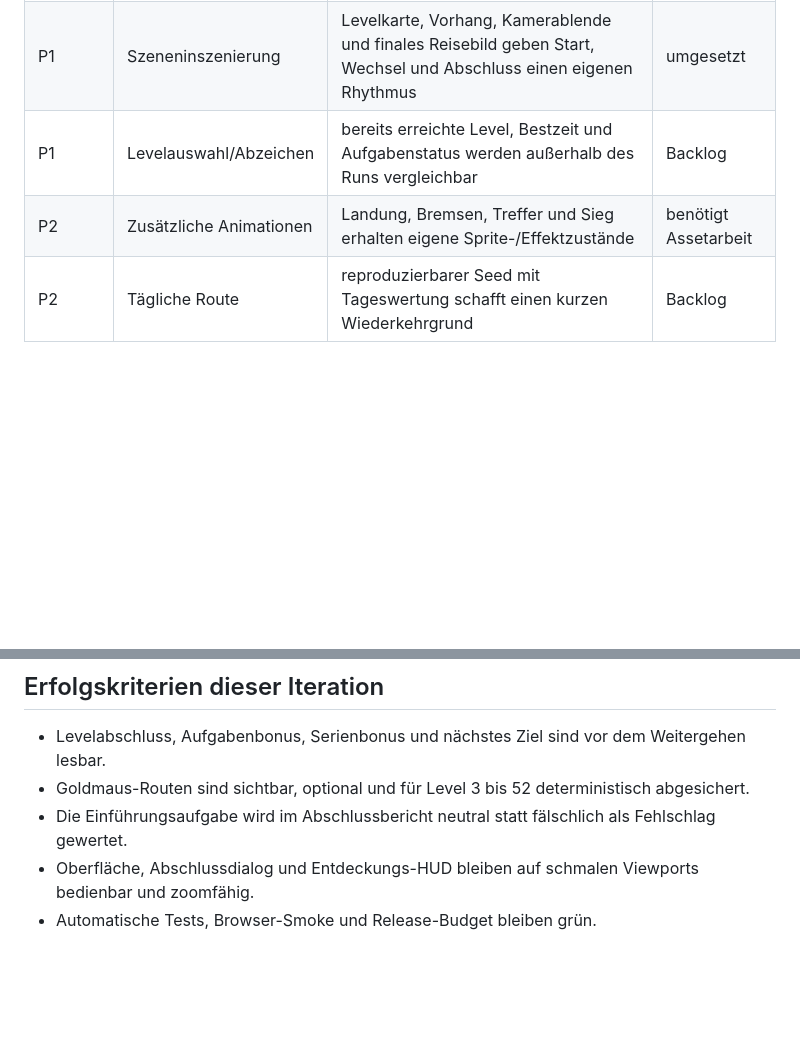
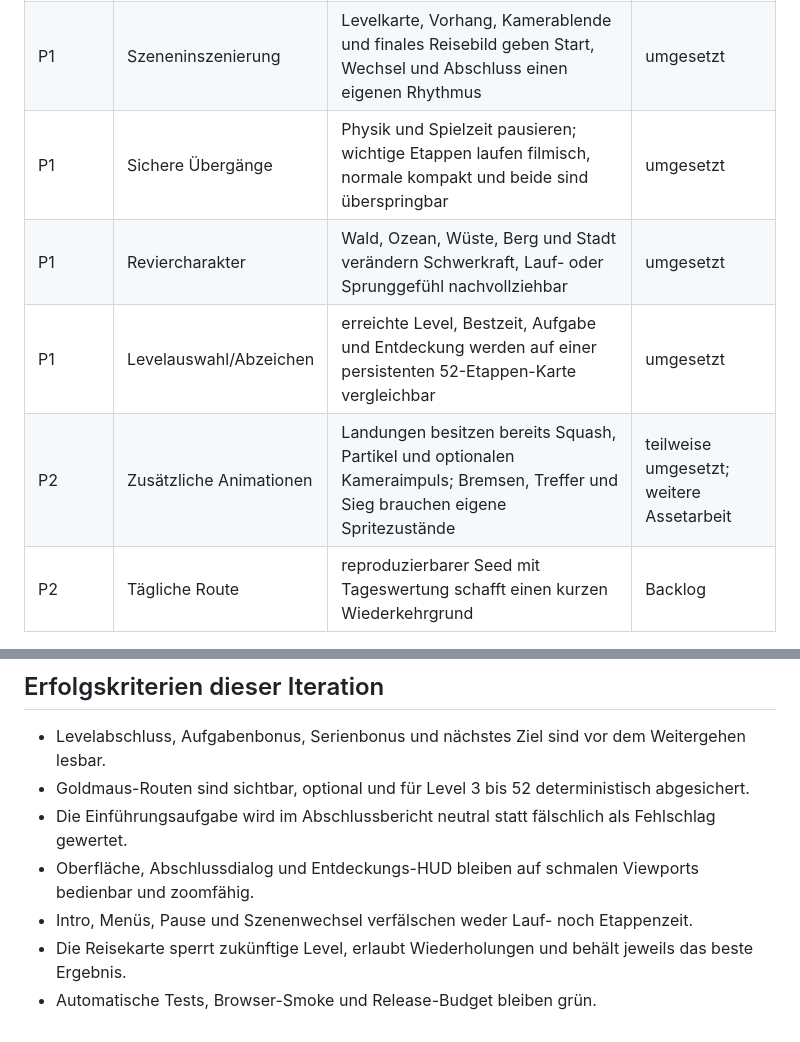
Before and after one commit to tinkeroneo/catnrunduo, a Markdown page: docs/PRODUCT-ROADMAP.md, 2 parts joined by grey strips. Drawn GitHub-style; blank space fills up the shorter version.

Commit message:
feat: add persistent journey map

```diff
--- a/docs/PRODUCT-ROADMAP.md
+++ b/docs/PRODUCT-ROADMAP.md
@@ -24,8 +24,10 @@ Stand: 2026-08-05
 | P1 | Levelabschlusskarte | Bonus, Aufgabe, Leistung, Entdeckungsbonus und nächstes Level werden vor dem bewussten Weitergehen zusammengefasst | umgesetzt |
 | P1 | Entdeckungen | deterministische Goldmaus-Nebenrouten ab Level 3 erhöhen Risiko, Belohnung und Wiederspielwert, ohne den Abschluss zu blockieren | umgesetzt |
 | P1 | Szeneninszenierung | Levelkarte, Vorhang, Kamerablende und finales Reisebild geben Start, Wechsel und Abschluss einen eigenen Rhythmus | umgesetzt |
-| P1 | Levelauswahl/Abzeichen | bereits erreichte Level, Bestzeit und Aufgabenstatus werden außerhalb des Runs vergleichbar | Backlog |
-| P2 | Zusätzliche Animationen | Landung, Bremsen, Treffer und Sieg erhalten eigene Sprite-/Effektzustände | benötigt Assetarbeit |
+| P1 | Sichere Übergänge | Physik und Spielzeit pausieren; wichtige Etappen laufen filmisch, normale kompakt und beide sind überspringbar | umgesetzt |
+| P1 | Reviercharakter | Wald, Ozean, Wüste, Berg und Stadt verändern Schwerkraft, Lauf- oder Sprunggefühl nachvollziehbar | umgesetzt |
+| P1 | Levelauswahl/Abzeichen | erreichte Level, Bestzeit, Aufgabe und Entdeckung werden auf einer persistenten 52-Etappen-Karte vergleichbar | umgesetzt |
+| P2 | Zusätzliche Animationen | Landungen besitzen bereits Squash, Partikel und optionalen Kameraimpuls; Bremsen, Treffer und Sieg brauchen eigene Spritezustände | teilweise umgesetzt; weitere Assetarbeit |
 | P2 | Tägliche Route | reproduzierbarer Seed mit Tageswertung schafft einen kurzen Wiederkehrgrund | Backlog |
 
 ## Erfolgskriterien dieser Iteration
@@ -34,4 +36,6 @@ Stand: 2026-08-05
 - Goldmaus-Routen sind sichtbar, optional und für Level 3 bis 52 deterministisch abgesichert.
 - Die Einführungsaufgabe wird im Abschlussbericht neutral statt fälschlich als Fehlschlag gewertet.
 - Oberfläche, Abschlussdialog und Entdeckungs-HUD bleiben auf schmalen Viewports bedienbar und zoomfähig.
+- Intro, Menüs, Pause und Szenenwechsel verfälschen weder Lauf- noch Etappenzeit.
+- Die Reisekarte sperrt zukünftige Level, erlaubt Wiederholungen und behält jeweils das beste Ergebnis.
 - Automatische Tests, Browser-Smoke und Release-Budget bleiben grün.
```
Also changed, not shown: other parts of docs/PRODUCT-ROADMAP.md (+1 -1 lines), README.md (+2 -2 lines), docs/audit/journey-desktop.png (added), docs/audit/journey-mobile.png (added), 6 other files.
